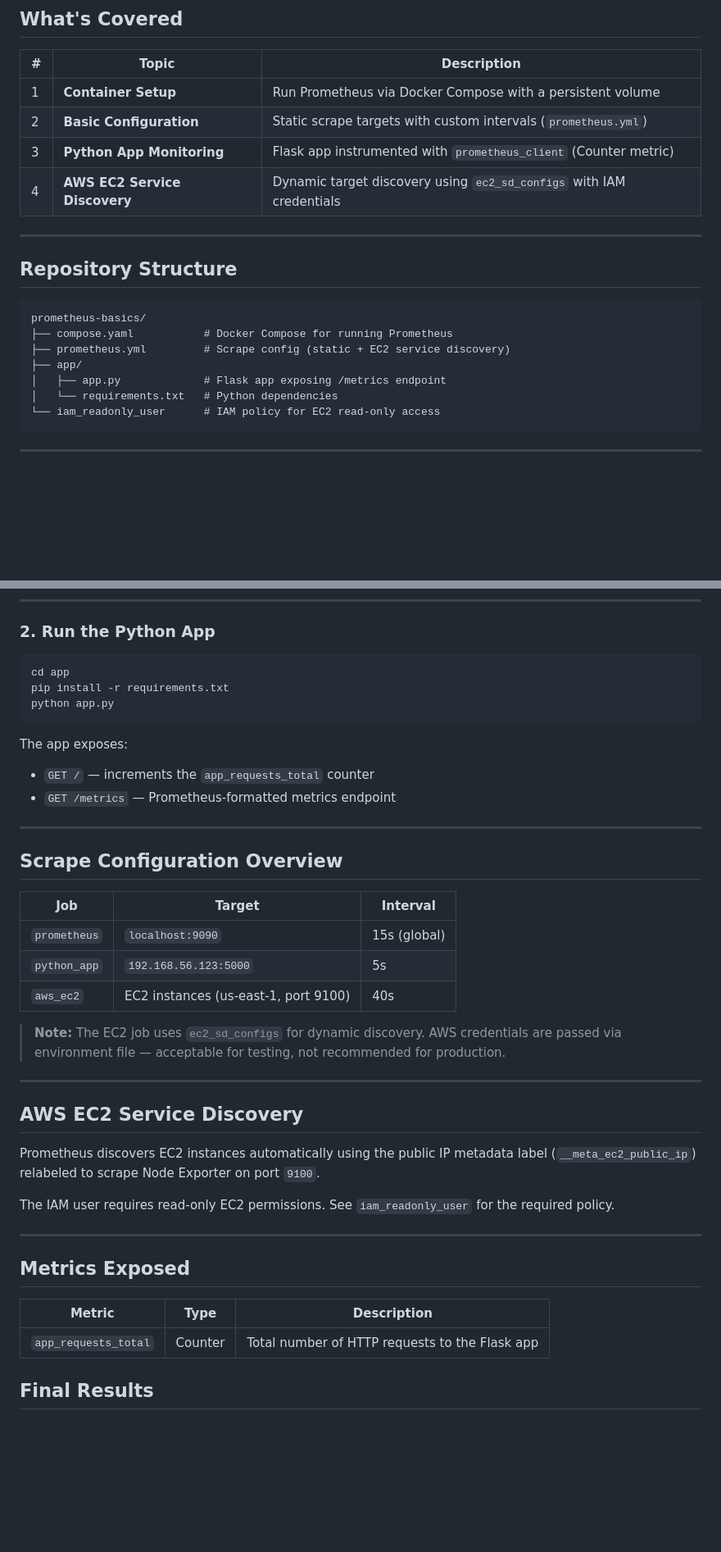
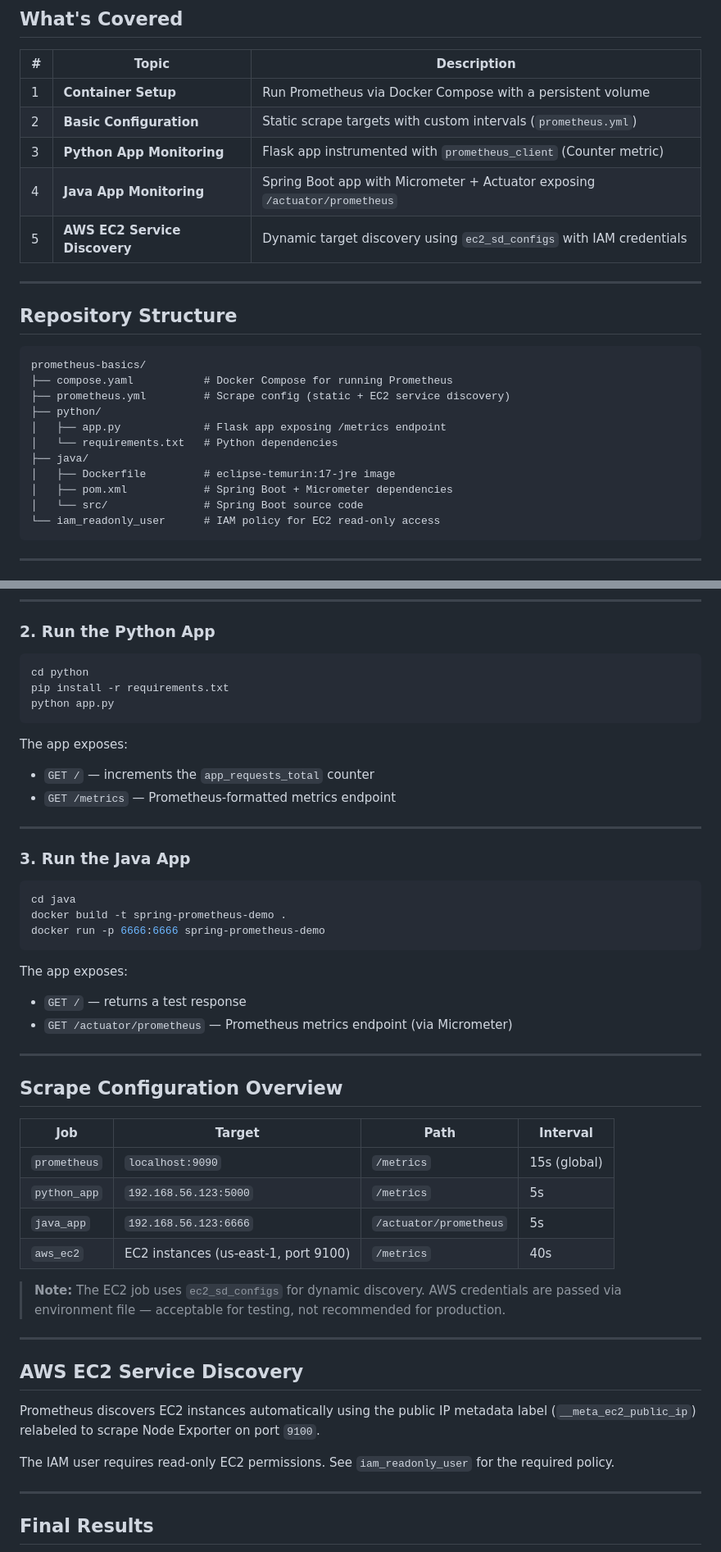
Before and after one commit to Basel-Abouelnour/prometheus-basics, a Markdown page: README.md, 2 parts joined by grey strips. Shown at 82% size. GitHub-like rendering; blank space fills up the shorter version.

Commit message:
Refined readme file

````diff
--- a/README.md
+++ b/README.md
@@ -11,7 +11,8 @@ A hands-on demo repository covering core Prometheus concepts, from running it in
 | 1 | **Container Setup** | Run Prometheus via Docker Compose with a persistent volume |
 | 2 | **Basic Configuration** | Static scrape targets with custom intervals (`prometheus.yml`) |
 | 3 | **Python App Monitoring** | Flask app instrumented with `prometheus_client` (Counter metric) |
-| 4 | **AWS EC2 Service Discovery** | Dynamic target discovery using `ec2_sd_configs` with IAM credentials |
+| 4 | **Java App Monitoring** | Spring Boot app with Micrometer + Actuator exposing `/actuator/prometheus` |
+| 5 | **AWS EC2 Service Discovery** | Dynamic target discovery using `ec2_sd_configs` with IAM credentials |
 ---
 
 ## Repository Structure
@@ -20,9 +21,13 @@ A hands-on demo repository covering core Prometheus concepts, from running it in
 prometheus-basics/
 ├── compose.yaml           # Docker Compose for running Prometheus
 ├── prometheus.yml         # Scrape config (static + EC2 service discovery)
-├── app/
+├── python/
 │   ├── app.py             # Flask app exposing /metrics endpoint
 │   └── requirements.txt   # Python dependencies
+├── java/
+│   ├── Dockerfile         # eclipse-temurin:17-jre image
+│   ├── pom.xml            # Spring Boot + Micrometer dependencies
+│   └── src/               # Spring Boot source code
 └── iam_readonly_user      # IAM policy for EC2 read-only access
 ```
 
@@ -63,7 +68,7 @@ Prometheus will be available at **http://localhost:9090**
 ### 2. Run the Python App
 
 ```bash
-cd app
+cd python
 pip install -r requirements.txt
 python app.py
 ```
@@ -74,13 +79,28 @@ The app exposes:
 
 ---
 
+### 3. Run the Java App
+
+```bash
+cd java
+docker build -t spring-prometheus-demo .
+docker run -p 6666:6666 spring-prometheus-demo
+```
+
+The app exposes:
+- `GET /` — returns a test response
+- `GET /actuator/prometheus` — Prometheus metrics endpoint (via Micrometer)
+
+---
+
 ## Scrape Configuration Overview
 
-| Job | Target | Interval |
-|-----|--------|----------|
-| `prometheus` | `localhost:9090` | 15s (global) |
-| `python_app` | `192.168.56.123:5000` | 5s |
-| `aws_ec2` | EC2 instances (us-east-1, port 9100) | 40s |
+| Job | Target | Path | Interval |
+|-----|--------|------|----------|
+| `prometheus` | `localhost:9090` | `/metrics` | 15s (global) |
+| `python_app` | `192.168.56.123:5000` | `/metrics` | 5s |
+| `java_app` | `192.168.56.123:6666` | `/actuator/prometheus` | 5s |
+| `aws_ec2` | EC2 instances (us-east-1, port 9100) | `/metrics` | 40s |
 
 > **Note:** The EC2 job uses `ec2_sd_configs` for dynamic discovery. AWS credentials are passed via environment file — acceptable for testing, not recommended for production.
 
@@ -94,12 +114,6 @@ The IAM user requires read-only EC2 permissions. See `iam_readonly_user` for the
 
 ---
 
-## Metrics Exposed
-
-| Metric | Type | Description |
-|--------|------|-------------|
-| `app_requests_total` | Counter | Total number of HTTP requests to the Flask app |
-
 
 ## Final Results
 
````
Also changed, not shown: other parts of README.md (+1 -0 lines).
